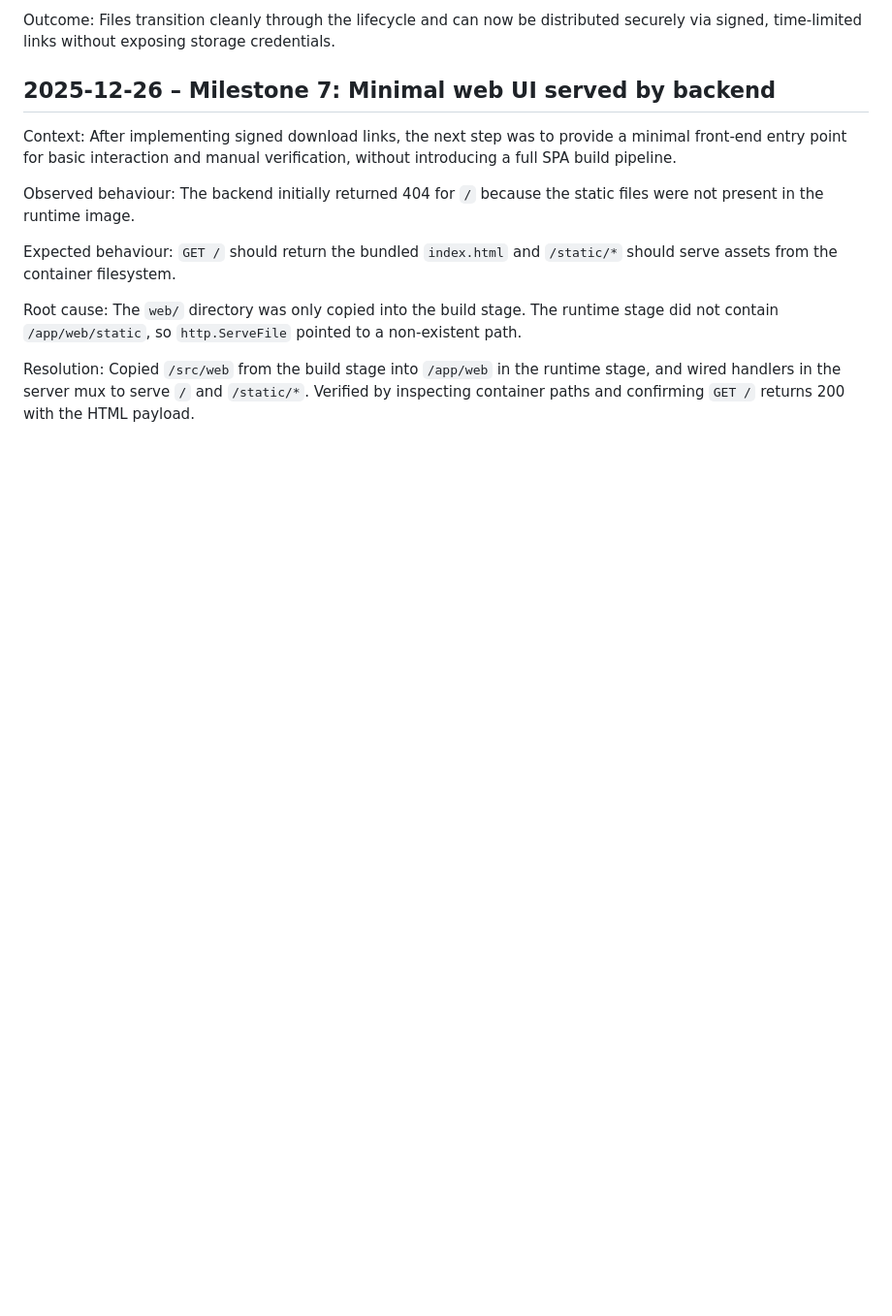
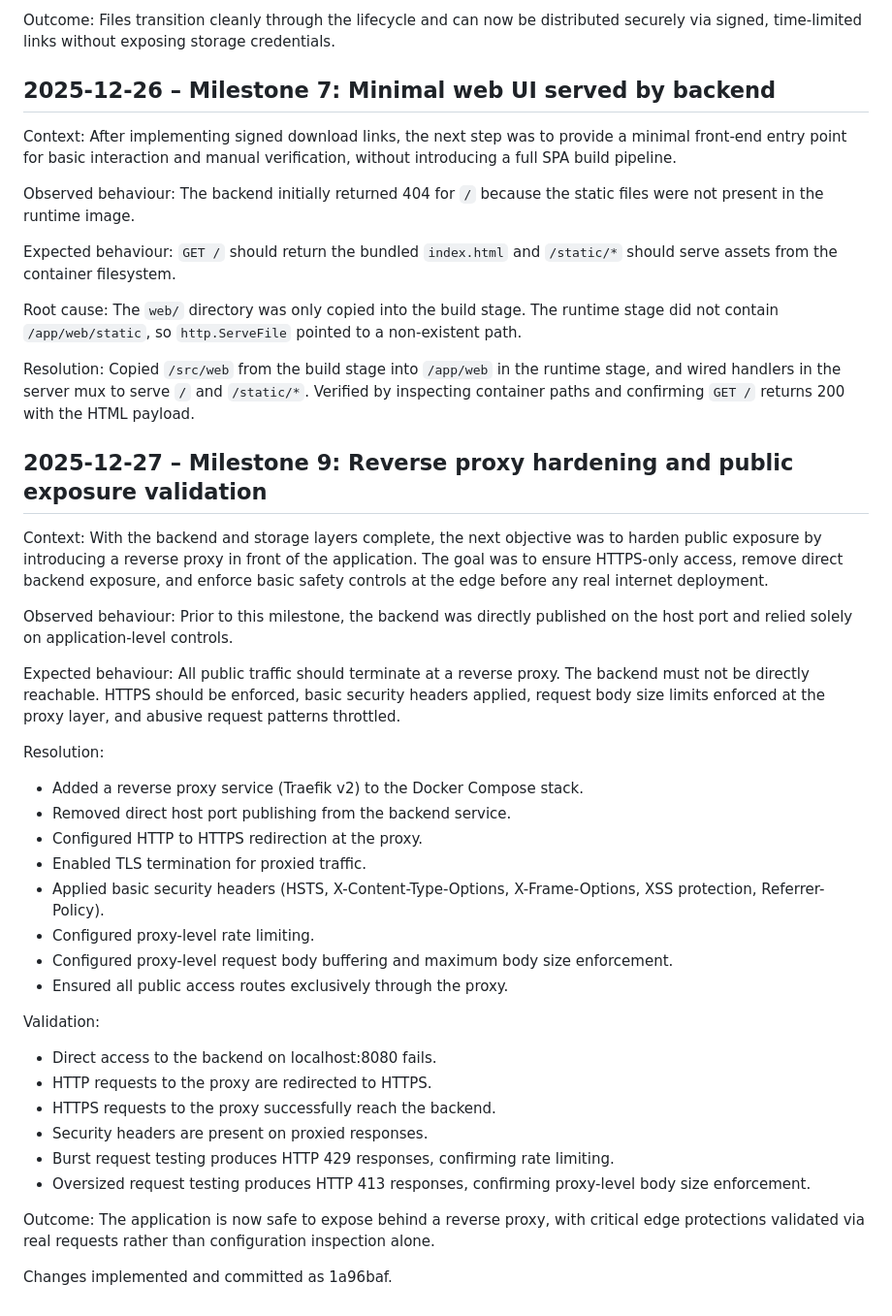
Before and after one commit to dreamingfree09/secure-file-drop, a Markdown page: journal/DEVLOG.md, the part around the change. Shown at 97% size. GitHub-like rendering; blank space fills up the shorter version.

Commit message:
DEVLOG: document Milestone 9 reverse proxy hardening

```diff
--- a/journal/DEVLOG.md
+++ b/journal/DEVLOG.md
@@ -118,3 +118,38 @@ The `web/` directory was only copied into the build stage. The runtime stage did
 
 Resolution:
 Copied `/src/web` from the build stage into `/app/web` in the runtime stage, and wired handlers in the server mux to serve `/` and `/static/*`. Verified by inspecting container paths and confirming `GET /` returns 200 with the HTML payload.
+
+
+## 2025-12-27 – Milestone 9: Reverse proxy hardening and public exposure validation
+
+Context:
+With the backend and storage layers complete, the next objective was to harden public exposure by introducing a reverse proxy in front of the application. The goal was to ensure HTTPS-only access, remove direct backend exposure, and enforce basic safety controls at the edge before any real internet deployment.
+
+Observed behaviour:
+Prior to this milestone, the backend was directly published on the host port and relied solely on application-level controls.
+
+Expected behaviour:
+All public traffic should terminate at a reverse proxy. The backend must not be directly reachable. HTTPS should be enforced, basic security headers applied, request body size limits enforced at the proxy layer, and abusive request patterns throttled.
+
+Resolution:
+- Added a reverse proxy service (Traefik v2) to the Docker Compose stack.
+- Removed direct host port publishing from the backend service.
+- Configured HTTP to HTTPS redirection at the proxy.
+- Enabled TLS termination for proxied traffic.
+- Applied basic security headers (HSTS, X-Content-Type-Options, X-Frame-Options, XSS protection, Referrer-Policy).
+- Configured proxy-level rate limiting.
+- Configured proxy-level request body buffering and maximum body size enforcement.
+- Ensured all public access routes exclusively through the proxy.
+
+Validation:
+- Direct access to the backend on localhost:8080 fails.
+- HTTP requests to the proxy are redirected to HTTPS.
+- HTTPS requests to the proxy successfully reach the backend.
+- Security headers are present on proxied responses.
+- Burst request testing produces HTTP 429 responses, confirming rate limiting.
+- Oversized request testing produces HTTP 413 responses, confirming proxy-level body size enforcement.
+
+Outcome:
+The application is now safe to expose behind a reverse proxy, with critical edge protections validated via real requests rather than configuration inspection alone.
+
+Changes implemented and committed as 1a96baf.
```
